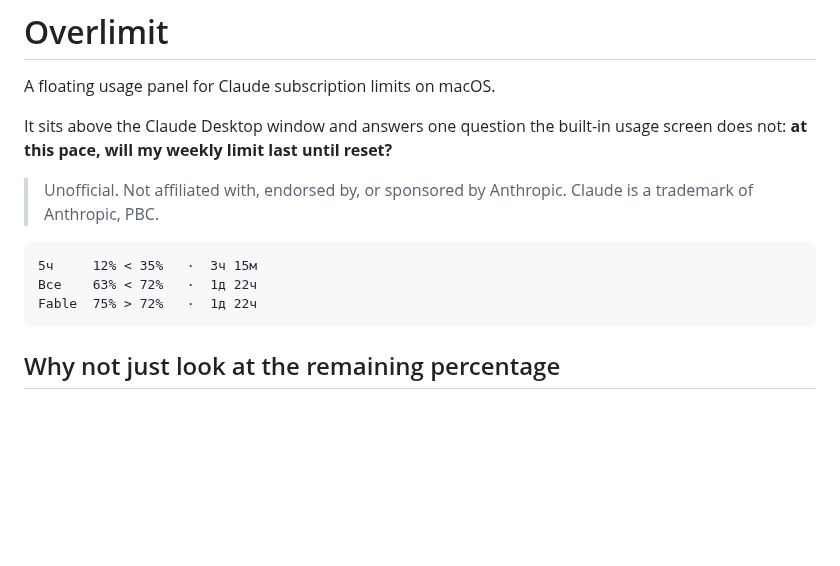
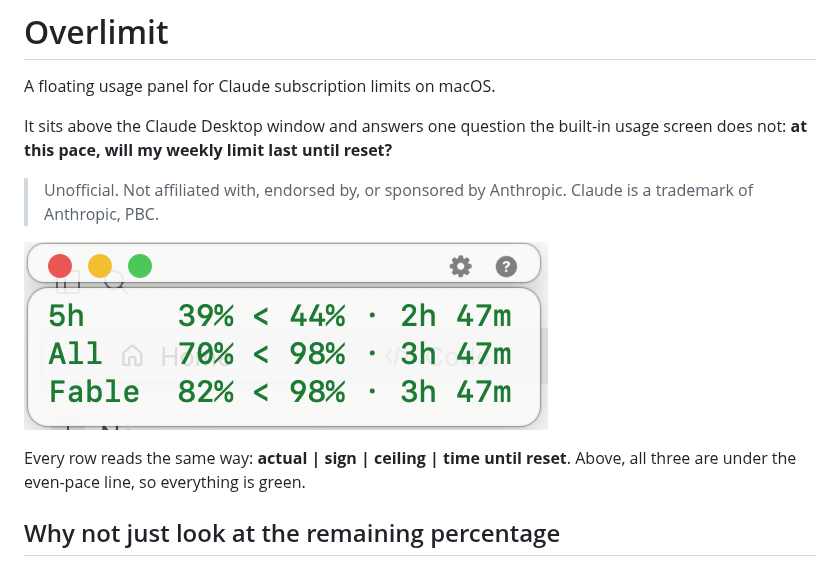
Before and after one commit to georgyaz/overlimit, a Markdown page: README.md, the part around the change. GitHub-like rendering; pictures changed too: docs/panel.png (added); blank space fills up the shorter version.

Commit message:
Add a screenshot to the README

````diff
--- a/README.md
+++ b/README.md
@@ -8,11 +8,10 @@ usage screen does not: **at this pace, will my weekly limit last until reset?**
 > Unofficial. Not affiliated with, endorsed by, or sponsored by Anthropic.
 > Claude is a trademark of Anthropic, PBC.
 
-```
-5ч     12% < 35%   ·  3ч 15м
-Все    63% < 72%   ·  1д 22ч
-Fable  75% > 72%   ·  1д 22ч
-```
+![The panel, hovered, showing the traffic lights and the utility buttons](docs/panel.png)
+
+Every row reads the same way: **actual | sign | ceiling | time until reset**.
+Above, all three are under the even-pace line, so everything is green.
 
 ## Why not just look at the remaining percentage
 
````
